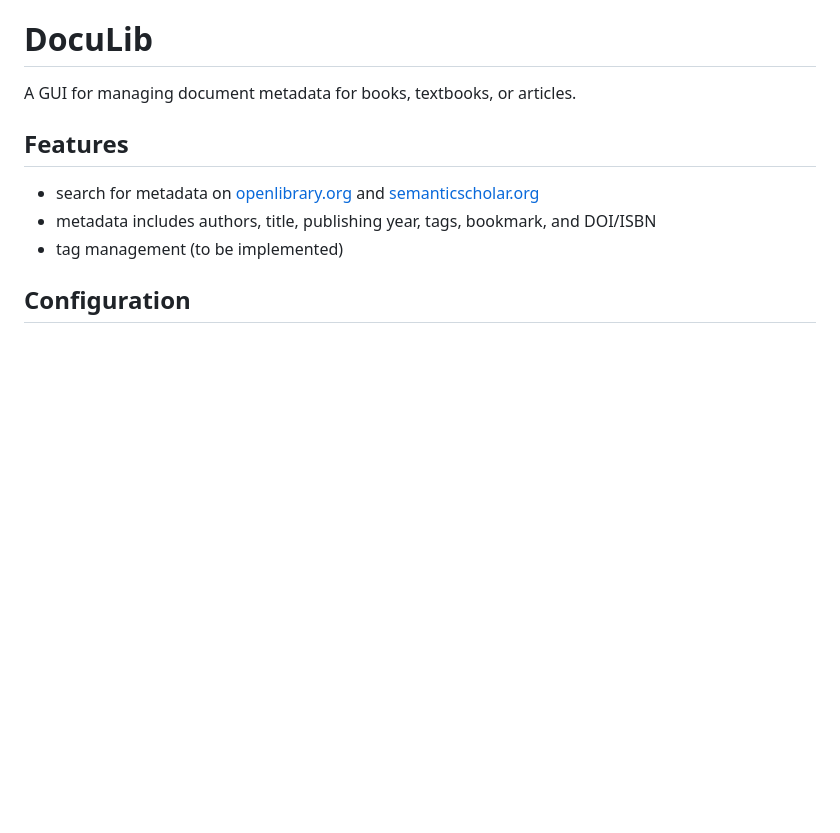
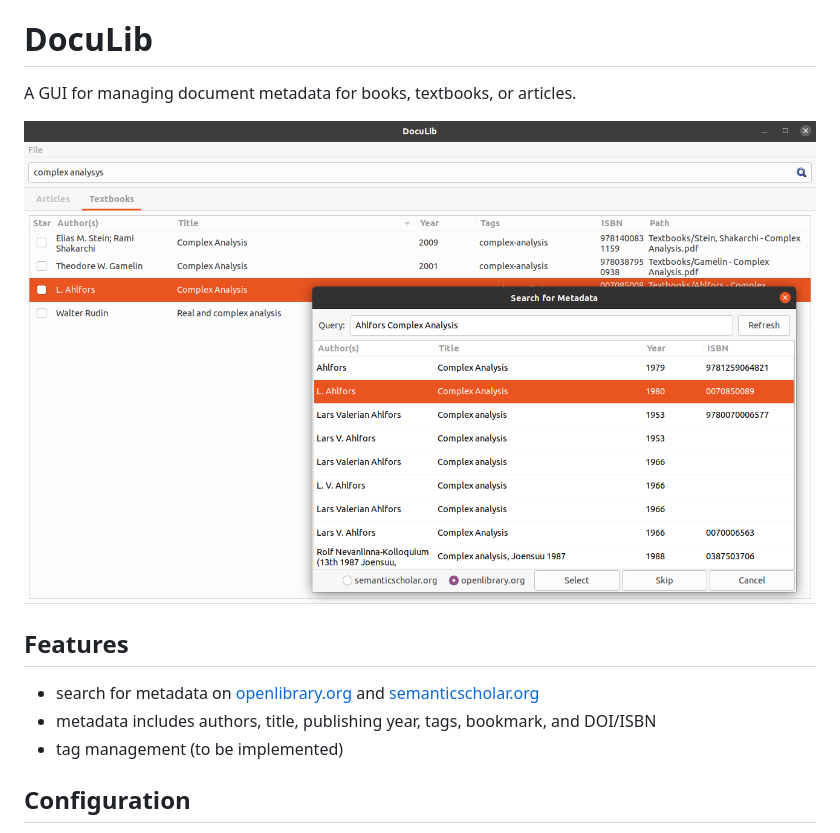
Before and after one commit to nguermond/doculib, a Markdown page: README.md, the part around the change. Rendered like a GitHub page; pictures changed too: icons/screenshot.png (added); blank space fills up the shorter version.

Commit message:
Add screenshot

```diff
--- a/README.md
+++ b/README.md
@@ -1,5 +1,8 @@
 # DocuLib
 A GUI for managing document metadata for books, textbooks, or articles.
+
+![screenshot](/icons/screenshot.png)
+
 
 ## Features
 * search for metadata on [openlibrary.org](https://openlibrary.org/) and [semanticscholar.org](https://www.semanticscholar.org/)
```
